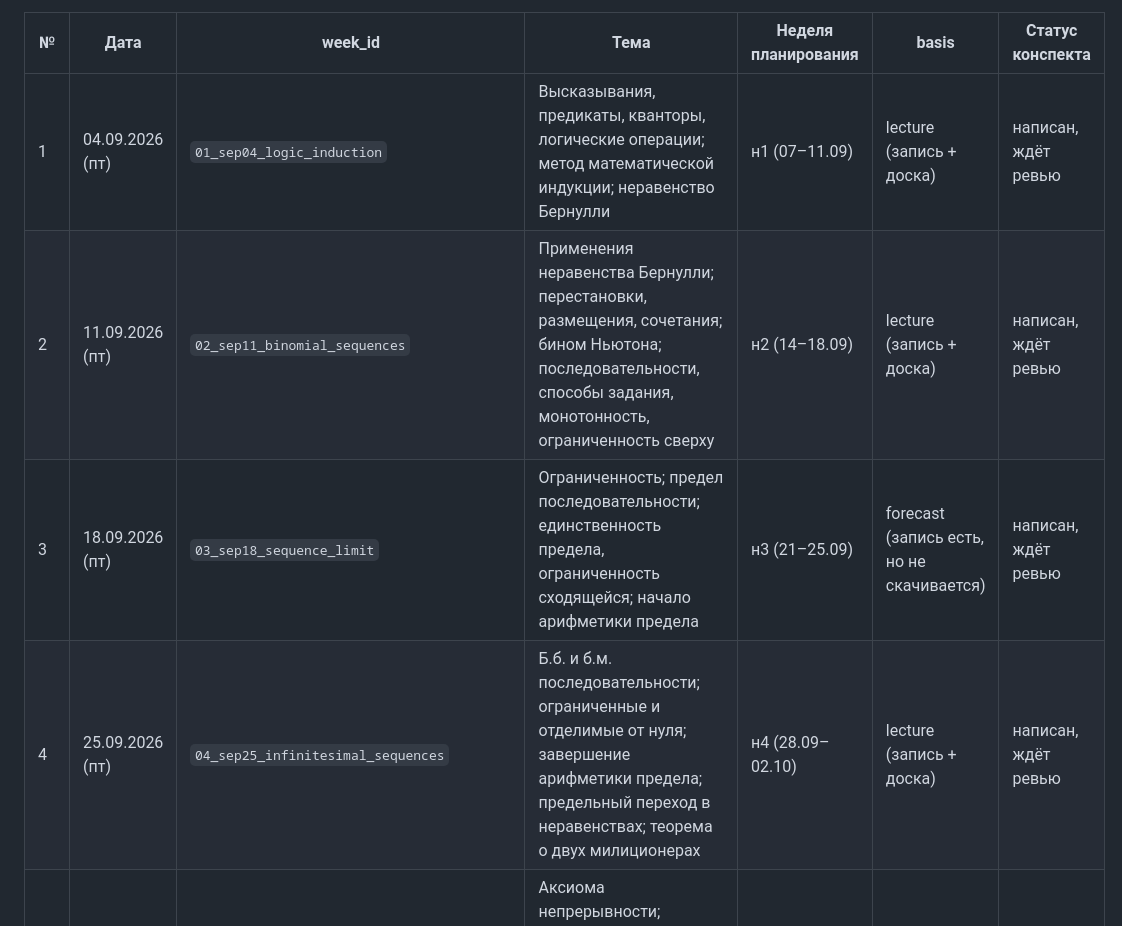
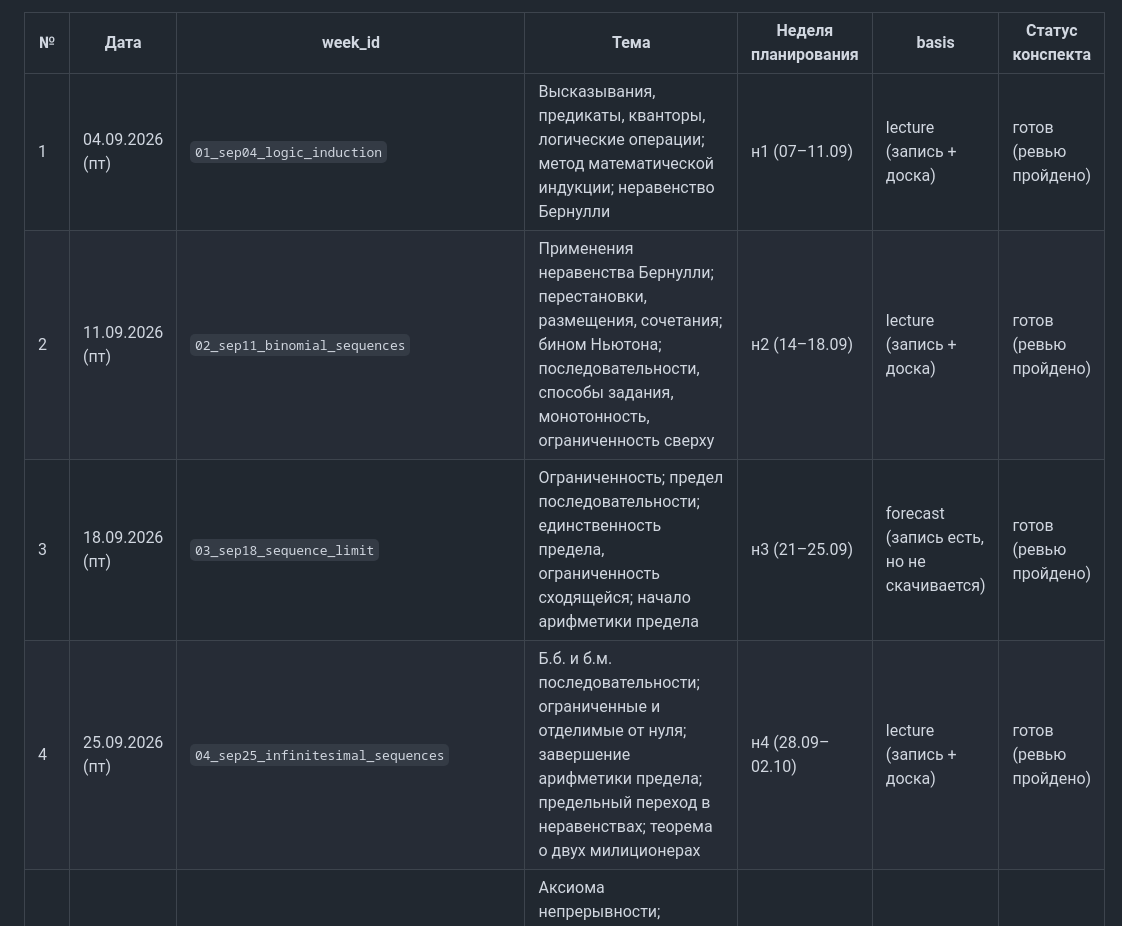
Before and after one commit to iamnalinor/hse-notes-dev, a Markdown page: context/courses/calculus.md, the part around the change. Rendered like a GitHub page.

```diff
--- a/context/courses/calculus.md
+++ b/context/courses/calculus.md
@@ -40,10 +40,10 @@
 
 | № | Дата | week_id | Тема | Неделя планирования | basis | Статус конспекта |
 | --- | --- | --- | --- | --- | --- | --- |
-| 1 | 04.09.2026 (пт) | `01_sep04_logic_induction` | Высказывания, предикаты, кванторы, логические операции; метод математической индукции; неравенство Бернулли | н1 (07–11.09) | lecture (запись + доска) | написан, ждёт ревью |
-| 2 | 11.09.2026 (пт) | `02_sep11_binomial_sequences` | Применения неравенства Бернулли; перестановки, размещения, сочетания; бином Ньютона; последовательности, способы задания, монотонность, ограниченность сверху | н2 (14–18.09) | lecture (запись + доска) | написан, ждёт ревью |
-| 3 | 18.09.2026 (пт) | `03_sep18_sequence_limit` | Ограниченность; предел последовательности; единственность предела, ограниченность сходящейся; начало арифметики предела | н3 (21–25.09) | forecast (запись есть, но не скачивается) | написан, ждёт ревью |
-| 4 | 25.09.2026 (пт) | `04_sep25_infinitesimal_sequences` | Б.б. и б.м. последовательности; ограниченные и отделимые от нуля; завершение арифметики предела; предельный переход в неравенствах; теорема о двух милиционерах | н4 (28.09–02.10) | lecture (запись + доска) | написан, ждёт ревью |
+| 1 | 04.09.2026 (пт) | `01_sep04_logic_induction` | Высказывания, предикаты, кванторы, логические операции; метод математической индукции; неравенство Бернулли | н1 (07–11.09) | lecture (запись + доска) | готов (ревью пройдено) |
+| 2 | 11.09.2026 (пт) | `02_sep11_binomial_sequences` | Применения неравенства Бернулли; перестановки, размещения, сочетания; бином Ньютона; последовательности, способы задания, монотонность, ограниченность сверху | н2 (14–18.09) | lecture (запись + доска) | готов (ревью пройдено) |
+| 3 | 18.09.2026 (пт) | `03_sep18_sequence_limit` | Ограниченность; предел последовательности; единственность предела, ограниченность сходящейся; начало арифметики предела | н3 (21–25.09) | forecast (запись есть, но не скачивается) | готов (ревью пройдено) |
+| 4 | 25.09.2026 (пт) | `04_sep25_infinitesimal_sequences` | Б.б. и б.м. последовательности; ограниченные и отделимые от нуля; завершение арифметики предела; предельный переход в неравенствах; теорема о двух милиционерах | н4 (28.09–02.10) | lecture (запись + доска) | готов (ревью пройдено) |
 | 5 | 02.10.2026 (пт) | `05_oct02_supremum_weierstrass` | Аксиома непрерывности; верхние/нижние и точные грани, теорема о существовании точной грани; теорема Вейерштрасса; число $e$; подпоследовательности | н5 (05–09.10) | lecture (запись + доска) | написан, ждёт ревью |
 | 6 | 09.10.2026 (пт) | `06_oct09_subsequences_cauchy` | Теорема Больцано–Вейерштрасса; фундаментальные последовательности, критерий Коши; частичные пределы, предельные точки; верхний и нижний пределы | н6 (12–16.10) | lecture (запись + доска) | написан, ждёт ревью |
 | 7 | 16.10.2026 (пт) | `07_oct16_limit_of_function` | (прогноз) Функция, график, инъекция/сюръекция/биекция, обратимость; предел функции по Коши и по Гейне | н7 (19–23.10) | forecast | не написан |
```
Also changed, not shown: context/courses/algebra.md (+8 -8 lines), context/courses/discrete.md (+6 -6 lines).
